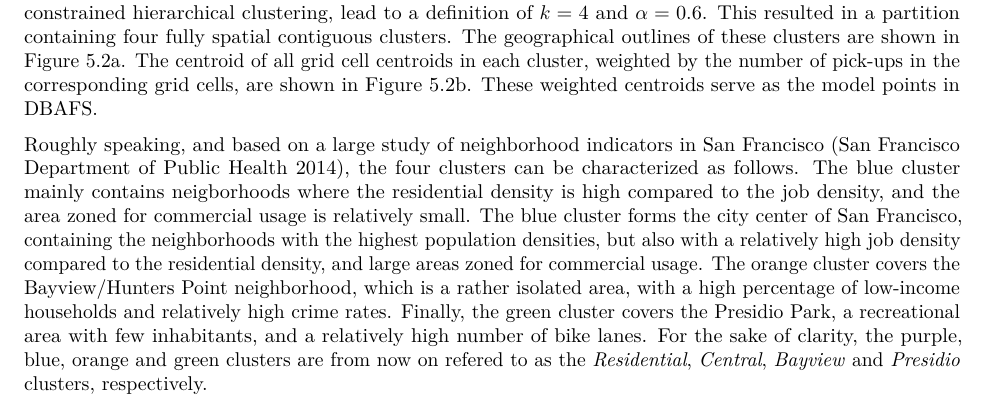
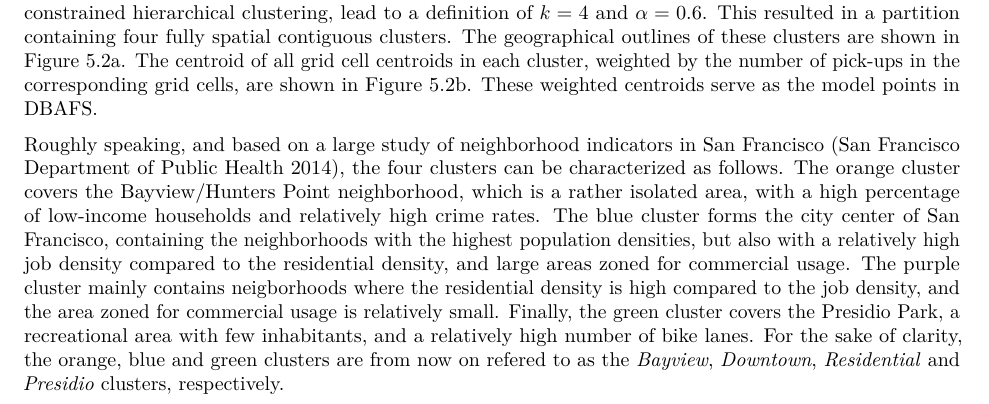
Before and after one commit to luukvdmeer/msc-thesis, an R Markdown document (Document/Ch5_Results_Discussion.Rmd): part of page 1 of 3, cut so that both start at the same text. Rendered offline with R 4.5, knitr and Pandoc, then LaTeX, with nearby package versions.

Commit message:
Updated chapter 5

````diff
--- a/Document/Ch5_Results_Discussion.Rmd
+++ b/Document/Ch5_Results_Discussion.Rmd
@@ -24,7 +24,7 @@ knitr::include_graphics(c('Figures/grid.png', 'Figures/pickups.png'))
 
 The automatic procedure of defining the number of clusters $k$ and the mixing parameter $\alpha$ in the spatially constrained hierarchical clustering, lead to a definition of $k = 4$ and $\alpha = 0.6$. This resulted in a partition containing four fully spatial contiguous clusters. The geographical outlines of these clusters are shown in Figure 5.2a. The centroid of all grid cell centroids in each cluster, weighted by the number of pick-ups in the corresponding grid cells, are shown in Figure 5.2b. These weighted centroids serve as the model points in DBAFS.
 
-Roughly speaking, and based on a large study of neighborhood indicators in San Francisco [@sfindicator], the four clusters can be characterized as follows. The blue cluster mainly contains neigborhoods where the residential density is high compared to the job density, and the area zoned for commercial usage is relatively small. The blue cluster forms the city center of San Francisco, containing the neighborhoods with the highest population densities, but also with a relatively high job density compared to the residential density, and large areas zoned for commercial usage. The orange cluster covers the Bayview/Hunters Point neighborhood, which is a rather isolated area, with a high percentage of low-income households and relatively high crime rates. Finally, the green cluster covers the Presidio Park, a recreational area with few inhabitants, and a relatively high number of bike lanes. For the sake of clarity, the purple, blue, orange and green clusters are from now on refered to as the *Residential*, *Central*, *Bayview* and *Presidio* clusters, respectively.
+Roughly speaking, and based on a large study of neighborhood indicators in San Francisco [@sfindicator], the four clusters can be characterized as follows. The orange cluster covers the Bayview/Hunters Point neighborhood, which is a rather isolated area, with a high percentage of low-income households and relatively high crime rates. The blue cluster forms the city center of San Francisco, containing the neighborhoods with the highest population densities, but also with a relatively high job density compared to the residential density, and large areas zoned for commercial usage. The purple cluster mainly contains neigborhoods where the residential density is high compared to the job density, and the area zoned for commercial usage is relatively small. Finally, the green cluster covers the Presidio Park, a recreational area with few inhabitants, and a relatively high number of bike lanes. For the sake of clarity, the orange, blue and green clusters are from now on refered to as the *Bayview*, *Downtown*, *Residential* and *Presidio* clusters, respectively.
 
 ```{r clusters, out.width = '50%', fig.show = 'hold'}
 knitr::include_graphics(c('Figures/clusters.png', 'Figures/modelpoints.png'))
````
Also changed, not shown: Document/Ch5_Results_Discussion.Rmd (4 more changed lines).
